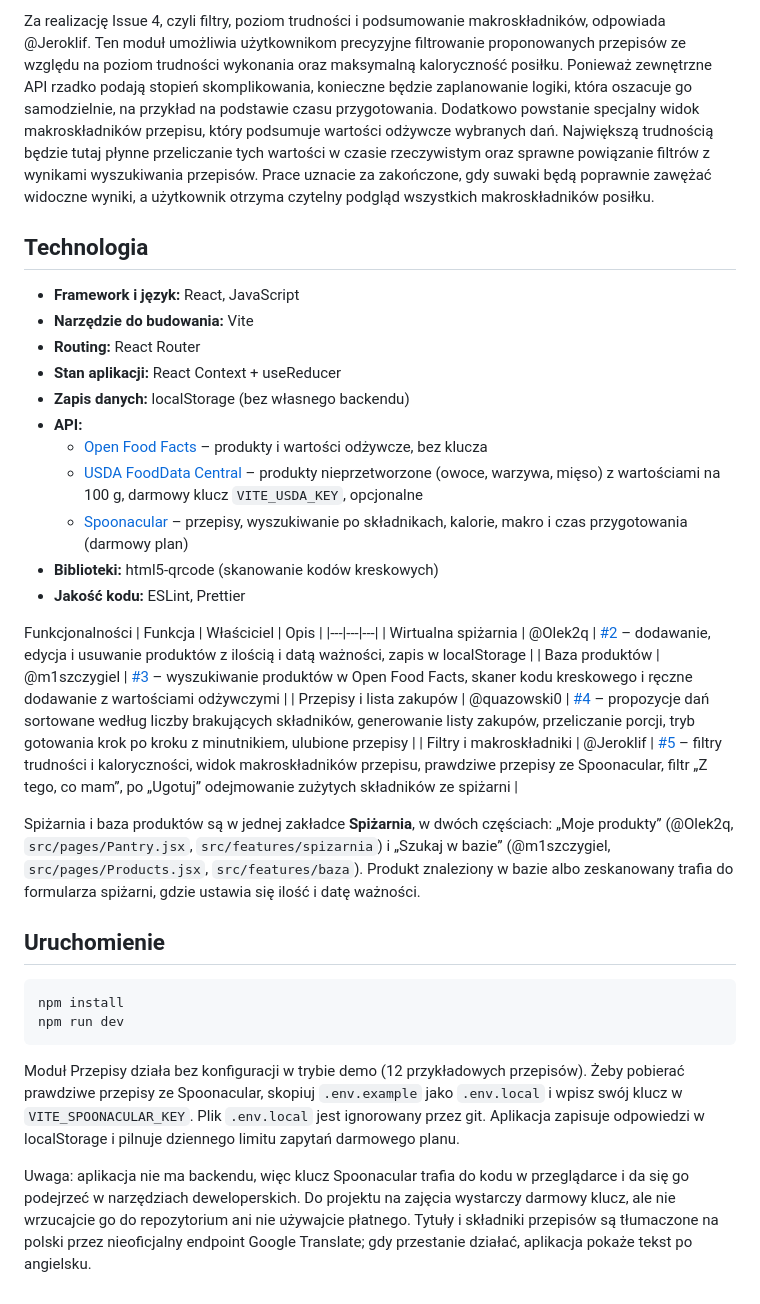
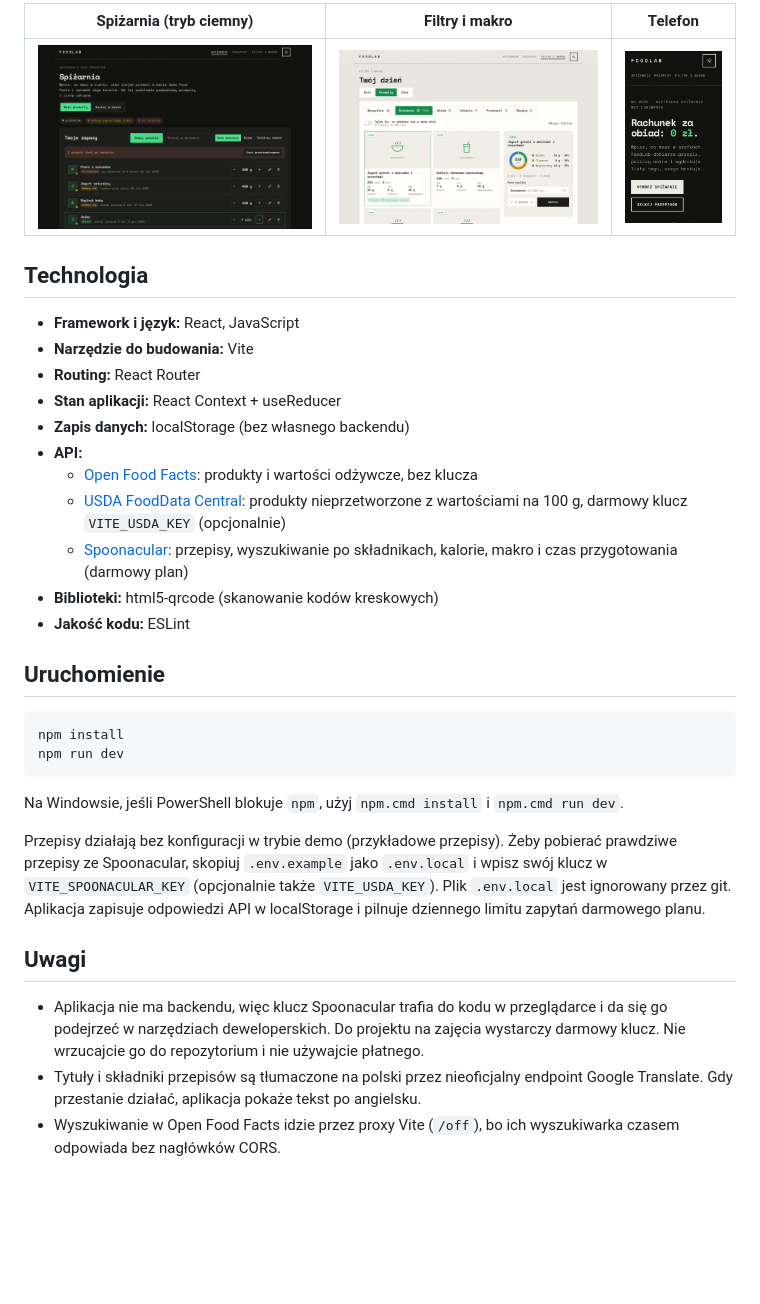
Before and after one commit to quazowski0/FoodLab, a Markdown page: README.md, the part around one of its changes. Rendered like a GitHub page; pictures changed too: docs/makro.png (added), docs/spizarnia.png (added), docs/telefon.png (added); blank space fills up the shorter version.

Commit message:
README: opis, zrzuty ekranu, uruchomienie

````diff
--- a/README.md
+++ b/README.md
@@ -24,36 +32,35 @@ Głównym zadaniem tego modułu jest proponowanie użytkownikowi konkretnych pos
 
-Za realizację Issue 4, czyli filtry, poziom trudności i podsumowanie makroskładników, odpowiada @Jeroklif.
-Ten moduł umożliwia użytkownikom precyzyjne filtrowanie proponowanych przepisów ze względu na poziom trudności wykonania oraz maksymalną kaloryczność posiłku. Ponieważ zewnętrzne API rzadko podają stopień skomplikowania, konieczne będzie zaplanowanie logiki, która oszacuje go samodzielnie, na przykład na podstawie czasu przygotowania. Dodatkowo powstanie specjalny widok makroskładników przepisu, który podsumuje wartości odżywcze wybranych dań. Największą trudnością będzie tutaj płynne przeliczanie tych wartości w czasie rzeczywistym oraz sprawne powiązanie filtrów z wynikami wyszukiwania przepisów. Prace uznacie za zakończone, gdy suwaki będą poprawnie zawężać widoczne wyniki, a użytkownik otrzyma czytelny podgląd wszystkich makroskładników posiłku.
+| Spiżarnia (tryb ciemny) | Filtry i makro | Telefon |
+|---|---|---|
+| ![Spiżarnia](docs/spizarnia.png) | ![Filtry i makro](docs/makro.png) | <img src="docs/telefon.png" alt="Widok na telefonie" width="220"> |
 
 ## Technologia
+
 - **Framework i język:** React, JavaScript
 - **Narzędzie do budowania:** Vite
 - **Routing:** React Router
 - **Stan aplikacji:** React Context + useReducer
 - **Zapis danych:** localStorage (bez własnego backendu)
 - **API:**
-  - [Open Food Facts](https://world.openfoodfacts.org/data) – produkty i wartości odżywcze, bez klucza
-  - [USDA FoodData Central](https://fdc.nal.usda.gov/api-guide) – produkty nieprzetworzone (owoce, warzywa, mięso) z wartościami na 100 g, darmowy klucz `VITE_USDA_KEY`, opcjonalne
-  - [Spoonacular](https://spoonacular.com/food-api) – przepisy, wyszukiwanie po składnikach, kalorie, makro i czas przygotowania (darmowy plan)
+  - [Open Food Facts](https://world.openfoodfacts.org/data): produkty i wartości odżywcze, bez klucza
+  - [USDA FoodData Central](https://fdc.nal.usda.gov/api-guide): produkty nieprzetworzone z wartościami na 100 g, darmowy klucz `VITE_USDA_KEY` (opcjonalnie)
+  - [Spoonacular](https://spoonacular.com/food-api): przepisy, wyszukiwanie po składnikach, kalorie, makro i czas przygotowania (darmowy plan)
 - **Biblioteki:** html5-qrcode (skanowanie kodów kreskowych)
-- **Jakość kodu:** ESLint, Prettier
-
-
-Funkcjonalności
-| Funkcja | Właściciel | Opis |
-|---|---|---|
-| Wirtualna spiżarnia | @Olek2q | [#2](../../issues/2) – dodawanie, edycja i usuwanie produktów z ilością i datą ważności, zapis w localStorage |
-| Baza produktów | @m1szczygiel | [#3](../../issues/3) – wyszukiwanie produktów w Open Food Facts, skaner kodu kreskowego i ręczne dodawanie z wartościami odżywczymi |
-| Przepisy i lista zakupów | @quazowski0 | [#4](../../issues/4) – propozycje dań sortowane według liczby brakujących składników, generowanie listy zakupów, przeliczanie porcji, tryb gotowania krok po kroku z minutnikiem, ulubione przepisy |
-| Filtry i makroskładniki | @Jeroklif | [#5](../../issues/5) – filtry trudności i kaloryczności, widok makroskładników przepisu, prawdziwe przepisy ze Spoonacular, filtr „Z tego, co mam”, po „Ugotuj” odejmowanie zużytych składników ze spiżarni |
-
-Spiżarnia i baza produktów są w jednej zakładce **Spiżarnia**, w dwóch częściach: „Moje produkty” (@Olek2q, `src/pages/Pantry.jsx`, `src/features/spizarnia`) i „Szukaj w bazie” (@m1szczygiel, `src/pages/Products.jsx`, `src/features/baza`). Produkt znaleziony w bazie albo zeskanowany trafia do formularza spiżarni, gdzie ustawia się ilość i datę ważności.
+- **Jakość kodu:** ESLint
 
 ## Uruchomienie
+
 ```
 npm install
 npm run dev
 ```
-Moduł Przepisy działa bez konfiguracji w trybie demo (12 przykładowych przepisów). Żeby pobierać prawdziwe przepisy ze Spoonacular, skopiuj `.env.example` jako `.env.local` i wpisz swój klucz w `VITE_SPOONACULAR_KEY`. Plik `.env.local` jest ignorowany przez git. Aplikacja zapisuje odpowiedzi w localStorage i pilnuje dziennego limitu zapytań darmowego planu.
 
-Uwaga: aplikacja nie ma backendu, więc klucz Spoonacular trafia do kodu w przeglądarce i da się go podejrzeć w narzędziach deweloperskich. Do projektu na zajęcia wystarczy darmowy klucz, ale nie wrzucajcie go do repozytorium ani nie używajcie płatnego. Tytuły i składniki przepisów są tłumaczone na polski przez nieoficjalny endpoint Google Translate; gdy przestanie działać, aplikacja pokaże tekst po angielsku.
+Na Windowsie, jeśli PowerShell blokuje `npm`, użyj `npm.cmd install` i `npm.cmd run dev`.
+
+Przepisy działają bez konfiguracji w trybie demo (przykładowe przepisy). Żeby pobierać prawdziwe przepisy ze Spoonacular, skopiuj `.env.example` jako `.env.local` i wpisz swój klucz w `VITE_SPOONACULAR_KEY` (opcjonalnie także `VITE_USDA_KEY`). Plik `.env.local` jest ignorowany przez git. Aplikacja zapisuje odpowiedzi API w localStorage i pilnuje dziennego limitu zapytań darmowego planu.
+
+## Uwagi
+
+- Aplikacja nie ma backendu, więc klucz Spoonacular trafia do kodu w przeglądarce i da się go podejrzeć w narzędziach deweloperskich. Do projektu na zajęcia wystarczy darmowy klucz. Nie wrzucajcie go do repozytorium i nie używajcie płatnego.
+- Tytuły i składniki przepisów są tłumaczone na polski przez nieoficjalny endpoint Google Translate. Gdy przestanie działać, aplikacja pokaże tekst po angielsku.
+- Wyszukiwanie w Open Food Facts idzie przez proxy Vite (`/off`), bo ich wyszukiwarka czasem odpowiada bez nagłówków CORS.
````
Also changed, not shown: other parts of README.md (+17 -9 lines), docs/start.png (added).
